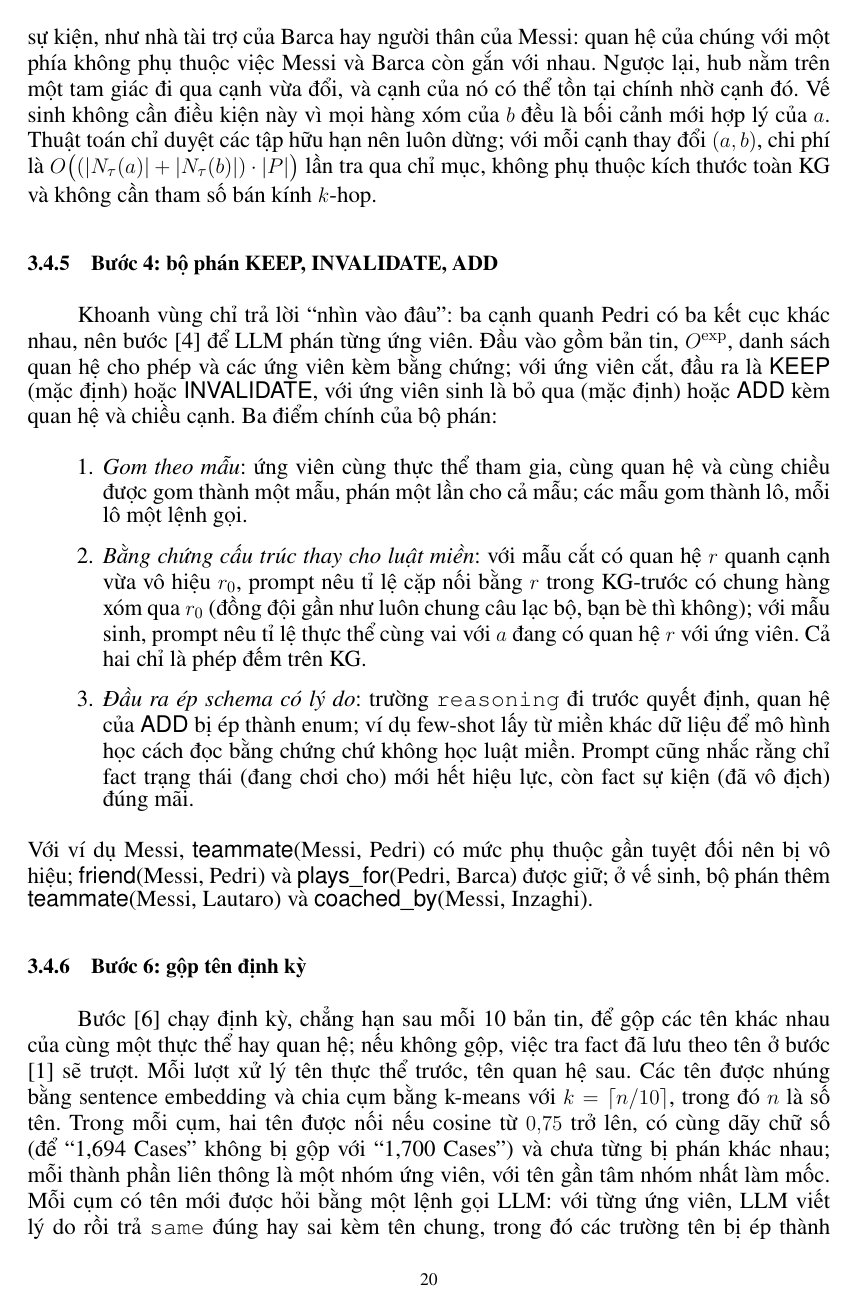
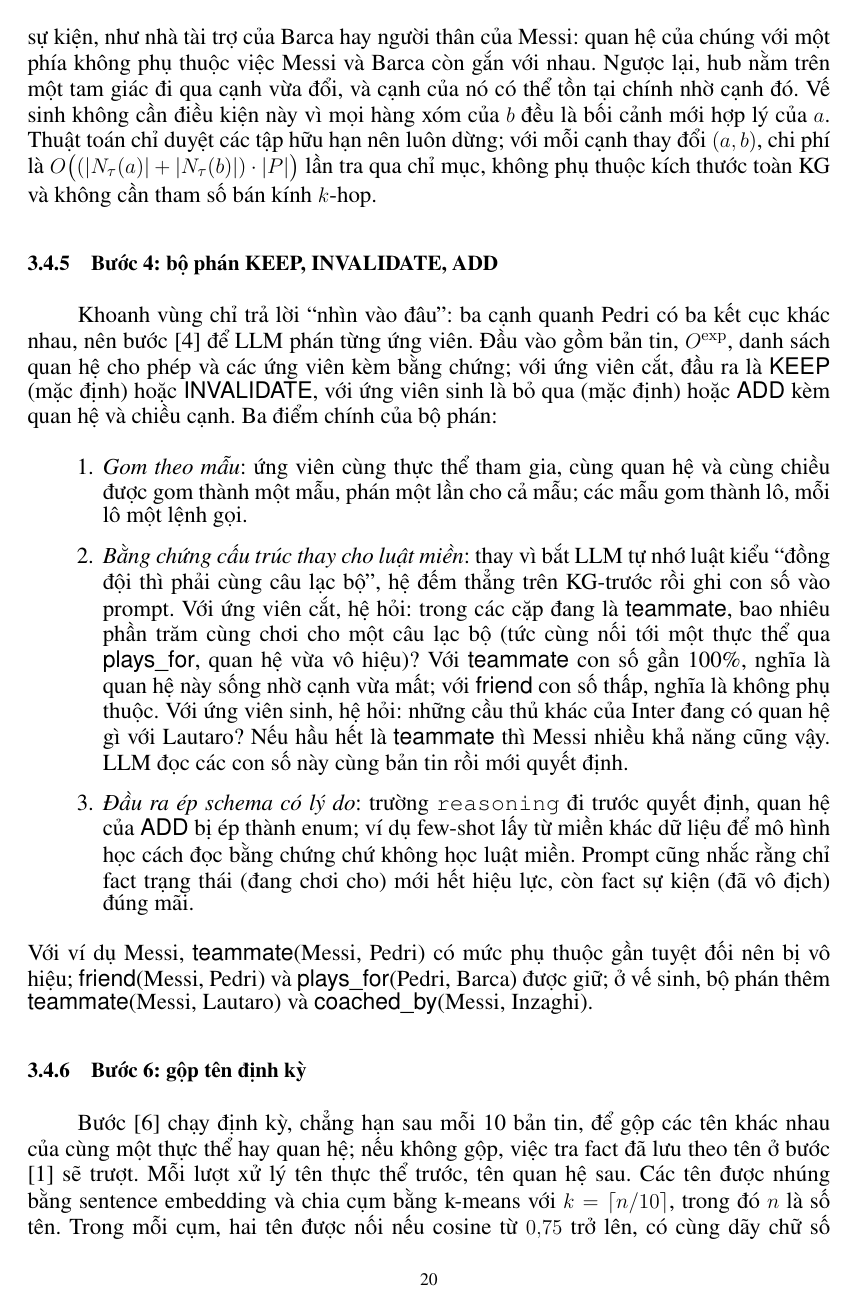
Before and after one commit to HgNam123456/kltn, a LaTeX thesis (docs/thesis/main.tex, which reads docs/thesis/content/Chương 3.tex): page 29 of 46. Compiled offline with pdfLaTeX.

Commit message:
docs(thesis): chapter 3 explains the judge's structural evidence in plain words
Co-Authored-By: Claude Fable 5.1 <noreply@anthropic.com>

```diff
--- a/docs/thesis/content/Chương 3.tex
+++ b/docs/thesis/content/Chương 3.tex
@@ -426,7 +426,7 @@ Khoanh vùng chỉ trả lời ``nhìn vào đâu'': ba cạnh quanh Pedri có b
 Ba điểm chính của bộ phán:
 \begin{enumerate}
   \item \emph{Gom theo mẫu}: ứng viên cùng thực thể tham gia, cùng quan hệ và cùng chiều được gom thành một mẫu, phán một lần cho cả mẫu; các mẫu gom thành lô, mỗi lô một lệnh gọi.
-  \item \emph{Bằng chứng cấu trúc thay cho luật miền}: với mẫu cắt có quan hệ $r$ quanh cạnh vừa vô hiệu $r_0$, prompt nêu tỉ lệ cặp nối bằng $r$ trong KG-trước có chung hàng xóm qua $r_0$ (đồng đội gần như luôn chung câu lạc bộ, bạn bè thì không); với mẫu sinh, prompt nêu tỉ lệ thực thể cùng vai với $a$ đang có quan hệ $r$ với ứng viên. Cả hai chỉ là phép đếm trên KG.
+  \item \emph{Bằng chứng cấu trúc thay cho luật miền}: thay vì bắt LLM tự nhớ luật kiểu ``đồng đội thì phải cùng câu lạc bộ'', hệ đếm thẳng trên KG-trước rồi ghi con số vào prompt. Với ứng viên cắt, hệ hỏi: trong các cặp đang là \kgr{teammate}, bao nhiêu phần trăm cùng chơi cho một câu lạc bộ (tức cùng nối tới một thực thể qua \kgr{plays\_for}, quan hệ vừa vô hiệu)? Với \kgr{teammate} con số gần 100\%, nghĩa là quan hệ này sống nhờ cạnh vừa mất; với \kgr{friend} con số thấp, nghĩa là không phụ thuộc. Với ứng viên sinh, hệ hỏi: những cầu thủ khác của Inter đang có quan hệ gì với Lautaro? Nếu hầu hết là \kgr{teammate} thì Messi nhiều khả năng cũng vậy. LLM đọc các con số này cùng bản tin rồi mới quyết định.
   \item \emph{Đầu ra ép schema có lý do}: trường \texttt{reasoning} đi trước quyết định, quan hệ của \opk{ADD} bị ép thành enum; ví dụ few-shot lấy từ miền khác dữ liệu để mô hình học cách đọc bằng chứng chứ không học luật miền. Prompt cũng nhắc rằng chỉ fact trạng thái (đang chơi cho) mới hết hiệu lực, còn fact sự kiện (đã vô địch) đúng mãi.
 \end{enumerate}
 Với ví dụ Messi, \kgr{teammate}(Messi, Pedri) có mức phụ thuộc gần tuyệt đối nên bị vô hiệu; \kgr{friend}(Messi, Pedri) và \kgr{plays\_for}(Pedri, Barca) được giữ; ở vế sinh, bộ phán thêm \kgr{teammate}(Messi, Lautaro) và \kgr{coached\_by}(Messi, Inzaghi).
```
Also changed, not shown: 1 other file.
